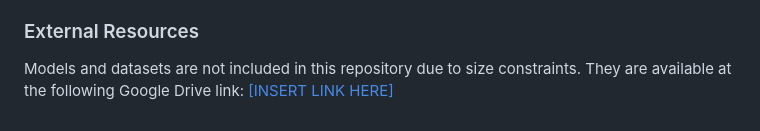
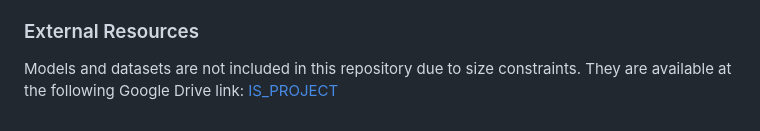
Before and after one commit to AngeloGrillo/FAIMDL_IS_project_26-27, a Markdown page: README.md, the part around the change. GitHub-like rendering.

Commit message:
Update Google Drive link text in README

```diff
--- a/README.md
+++ b/README.md
@@ -60,4 +60,4 @@ Following the PRO TIP from the project description, we implemented a two-step pi
 ### External Resources
 
 Models and datasets are not included in this repository due to size constraints.
-They are available at the following Google Drive link: [[INSERT LINK HERE]](https://drive.google.com/drive/folders/1YOOVdyiCvO1BMM8uYJ_ubP_YZ2nRKKs3?usp=drive_link)
+They are available at the following Google Drive link: [IS_PROJECT](https://drive.google.com/drive/folders/1YOOVdyiCvO1BMM8uYJ_ubP_YZ2nRKKs3?usp=drive_link)
```
